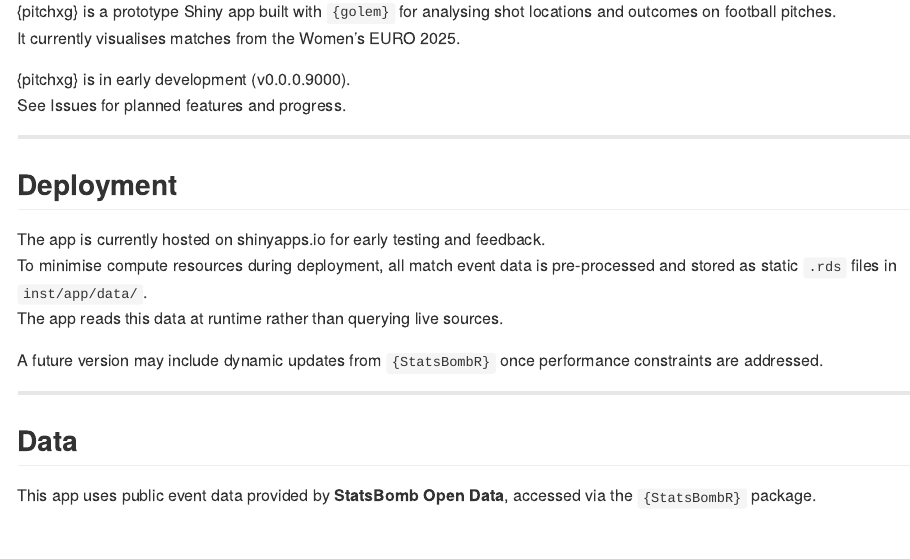
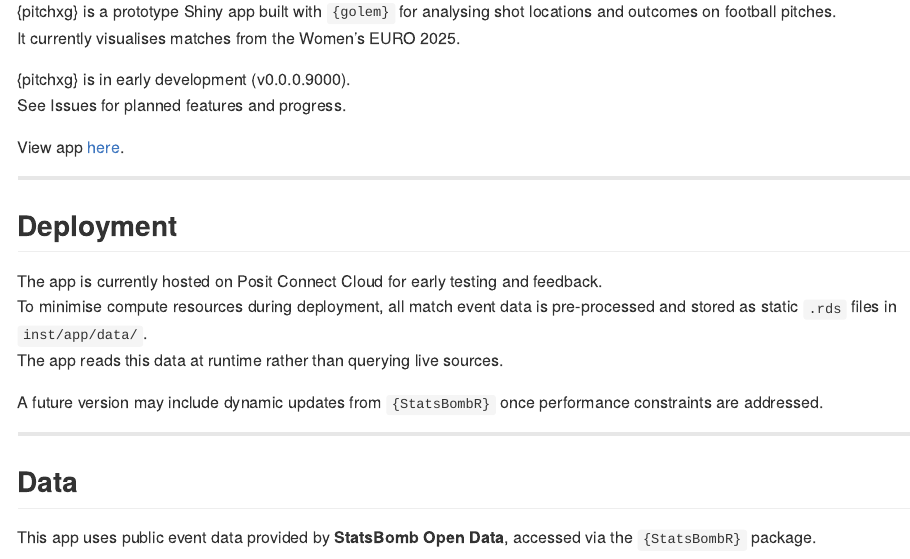
Before and after one commit to O-Mohammed/pitchxg, an R Markdown document (README.Rmd): the page in a window 1100 px wide, from 220 px down. The pictures show the output file README.md that the author committed with the source, drawn offline in the style of GitHub; badge pictures from the web are left out.

Commit message:
updates readme

```diff
--- a/README.Rmd
+++ b/README.Rmd
@@ -28,11 +28,13 @@ It currently visualises matches from the Women’s EURO 2025.
 {pitchxg} is in early development (v0.0.0.9000).
 See Issues for planned features and progress.
 
+View app [here](https://o-mohammed-pitchxg.share.connect.posit.cloud/).
+
 ---
 
 ## Deployment
 
-The app is currently hosted on shinyapps.io for early testing and feedback.
+The app is currently hosted on Posit Connect Cloud for early testing and feedback.
 To minimise compute resources during deployment, all match event data is pre-processed and stored as static `.rds` files in `inst/app/data/`.
 The app reads this data at runtime rather than querying live sources.
 
```
Also changed, not shown: README.md.
